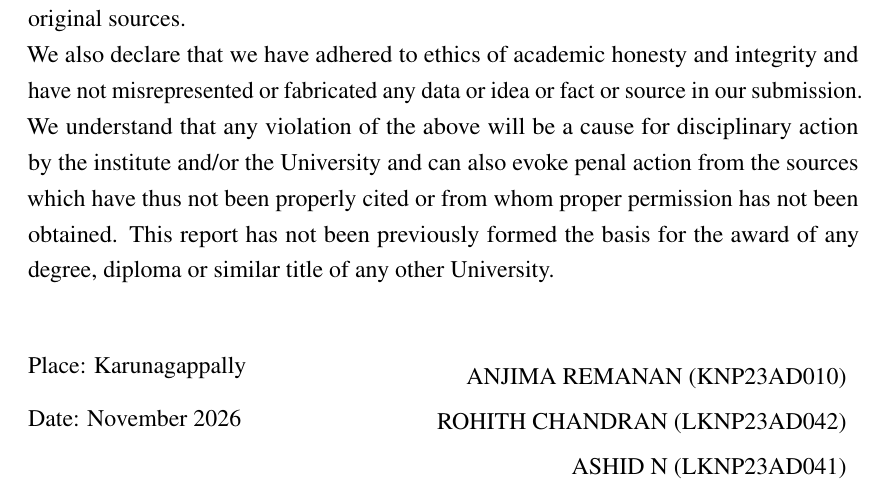
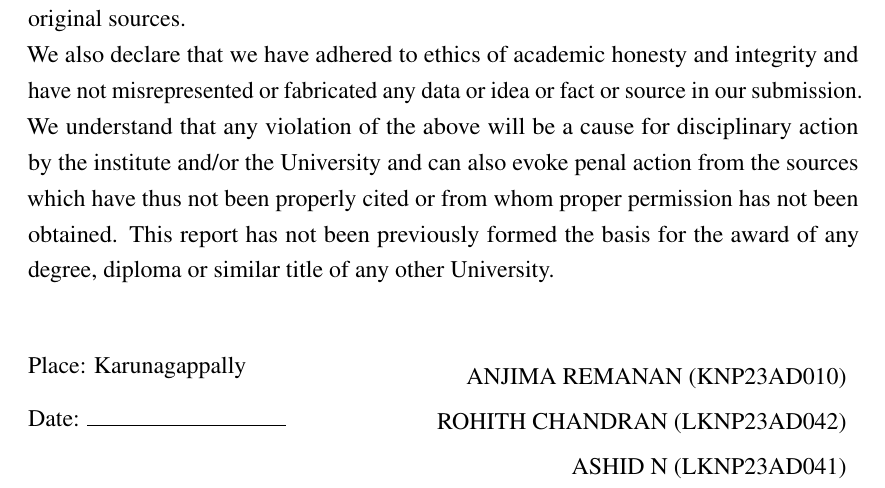
Before and after one commit to rohith-0099/purpleagents-report, a LaTeX thesis (report/main.tex, which reads report/chapters/frontmatter.tex): part of page 3 of 51, cut so that both start at the same text. Compiled offline with pdfLaTeX.

Commit message:
docs(report): restore blank date on declaration

```diff
--- a/report/chapters/frontmatter.tex
+++ b/report/chapters/frontmatter.tex
@@ -99,7 +99,7 @@
 \begin{minipage}[b]{0.38\textwidth}
 \raggedright
 Place: \declplace\\[0.3cm]
-Date: November 2026
+Date: \rule{3.5cm}{0.4pt}
 \end{minipage}%
 \hfill
 \begin{minipage}[b]{0.6\textwidth}
```
Also changed, not shown: report/main.pdf.
